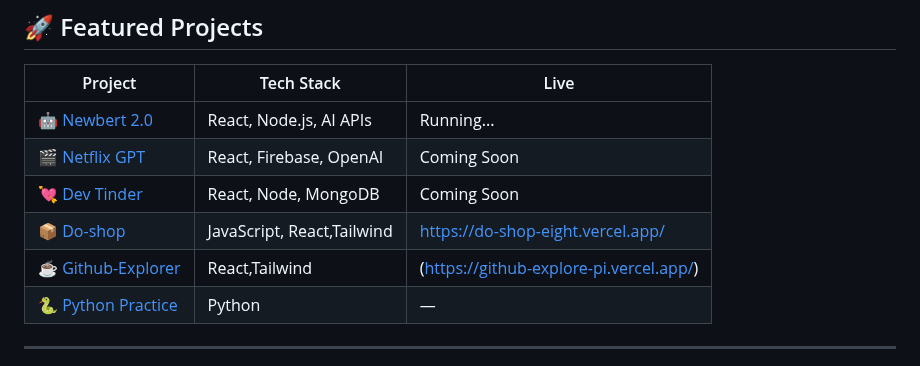
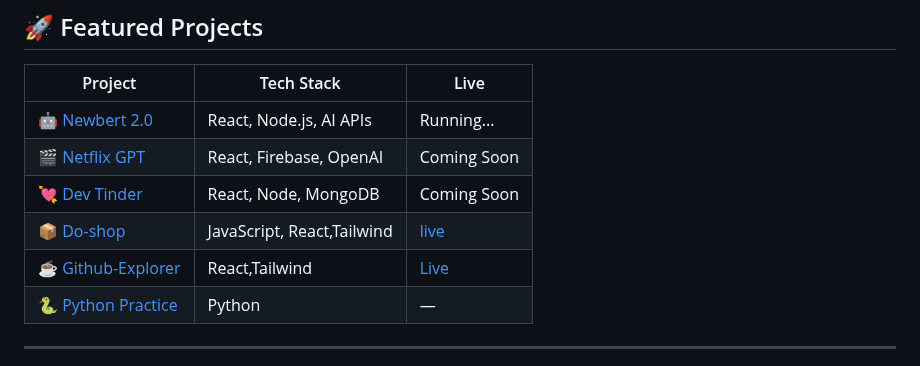
Before and after one commit to Anant23452/Anant23452, a Markdown page: README.md, the part around the change. Rendered like a GitHub page.

```diff
--- a/README.md
+++ b/README.md
@@ -23,8 +23,8 @@
 | [🤖 Newbert 2.0](https://github.com/Anant23452/Newbert2.0) | React, Node.js, AI APIs | Running... |
 | [🎬 Netflix GPT](https://github.com/Anant23452/Netflix-gpt) | React, Firebase, OpenAI | Coming Soon |
 | [💘 Dev Tinder](https://github.com/Anant23452/Namaste-dev-tinder) | React, Node, MongoDB | Coming Soon |
-| [📦 Do-shop](https://github.com/Anant23452/Do-shop) | JavaScript, React,Tailwind |https://do-shop-eight.vercel.app/ |
-| [☕ Github-Explorer](https://github.com/Anant23452/Github-explore) | React,Tailwind |(https://github-explore-pi.vercel.app/) |
+| [📦 Do-shop](https://github.com/Anant23452/Do-shop) | JavaScript, React,Tailwind |[live](https://do-shop-eight.vercel.app/) |
+| [☕ Github-Explorer](https://github.com/Anant23452/Github-explore) | React,Tailwind |[Live](https://github-explore-pi.vercel.app/) |
 | [🐍 Python Practice](https://github.com/Anant23452/Python-) | Python | — |
 
 ---
```
